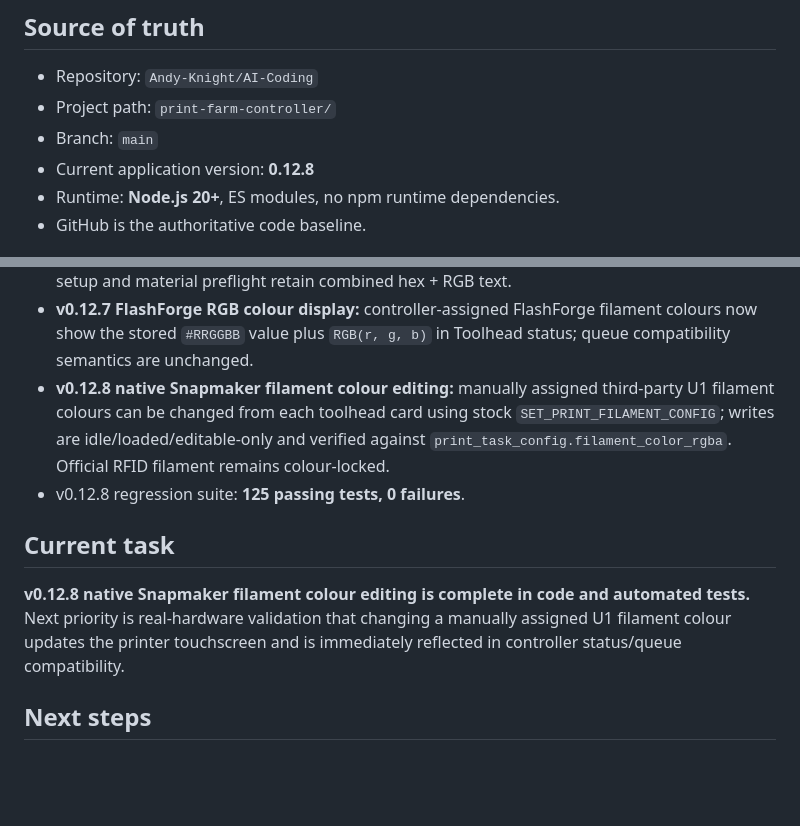
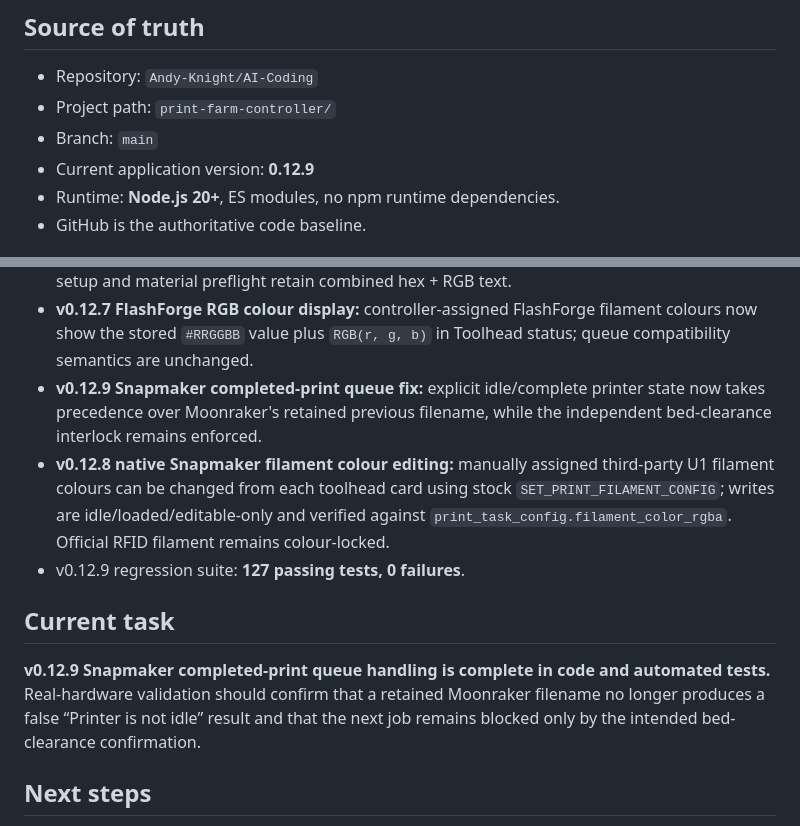
Before and after one commit to Andy-Knight/AI-Coding, a Markdown page: print-farm-controller/PROJECT_CONTEXT.md, 2 parts joined by grey strips. Drawn GitHub-style; blank space fills up the shorter version.

Commit message:
Update project context for v0.12.9

```diff
--- a/print-farm-controller/PROJECT_CONTEXT.md
+++ b/print-farm-controller/PROJECT_CONTEXT.md
@@ -7,7 +7,7 @@
 - Repository: `Andy-Knight/AI-Coding`
 - Project path: `print-farm-controller/`
 - Branch: `main`
-- Current application version: **0.12.8**
+- Current application version: **0.12.9**
 - Runtime: **Node.js 20+**, ES modules, no npm runtime dependencies.
 - GitHub is the authoritative code baseline.
 
@@ -96,12 +96,13 @@ Manufacturer-specific discovery, capabilities, limits, status normalization, fil
 - v0.12.5 regression suite: **121 passing tests, 0 failures**.
 - **v0.12.6 Snapmaker RGB toolhead layout:** U1 toolhead status keeps the hexadecimal colour on the metadata line and renders `RGB(r, g, b)` on a separate line to prevent overflow; print setup and material preflight retain combined hex + RGB text.
 - **v0.12.7 FlashForge RGB colour display:** controller-assigned FlashForge filament colours now show the stored `#RRGGBB` value plus `RGB(r, g, b)` in Toolhead status; queue compatibility semantics are unchanged.
+- **v0.12.9 Snapmaker completed-print queue fix:** explicit idle/complete printer state now takes precedence over Moonraker's retained previous filename, while the independent bed-clearance interlock remains enforced.
 - **v0.12.8 native Snapmaker filament colour editing:** manually assigned third-party U1 filament colours can be changed from each toolhead card using stock `SET_PRINT_FILAMENT_CONFIG`; writes are idle/loaded/editable-only and verified against `print_task_config.filament_color_rgba`. Official RFID filament remains colour-locked.
-- v0.12.8 regression suite: **125 passing tests, 0 failures**.
+- v0.12.9 regression suite: **127 passing tests, 0 failures**.
 
 ## Current task
 
-**v0.12.8 native Snapmaker filament colour editing is complete in code and automated tests.** Next priority is real-hardware validation that changing a manually assigned U1 filament colour updates the printer touchscreen and is immediately reflected in controller status/queue compatibility.
+**v0.12.9 Snapmaker completed-print queue handling is complete in code and automated tests.** Real-hardware validation should confirm that a retained Moonraker filename no longer produces a false “Printer is not idle” result and that the next job remains blocked only by the intended bed-clearance confirmation.
 
 ## Next steps
 
```
